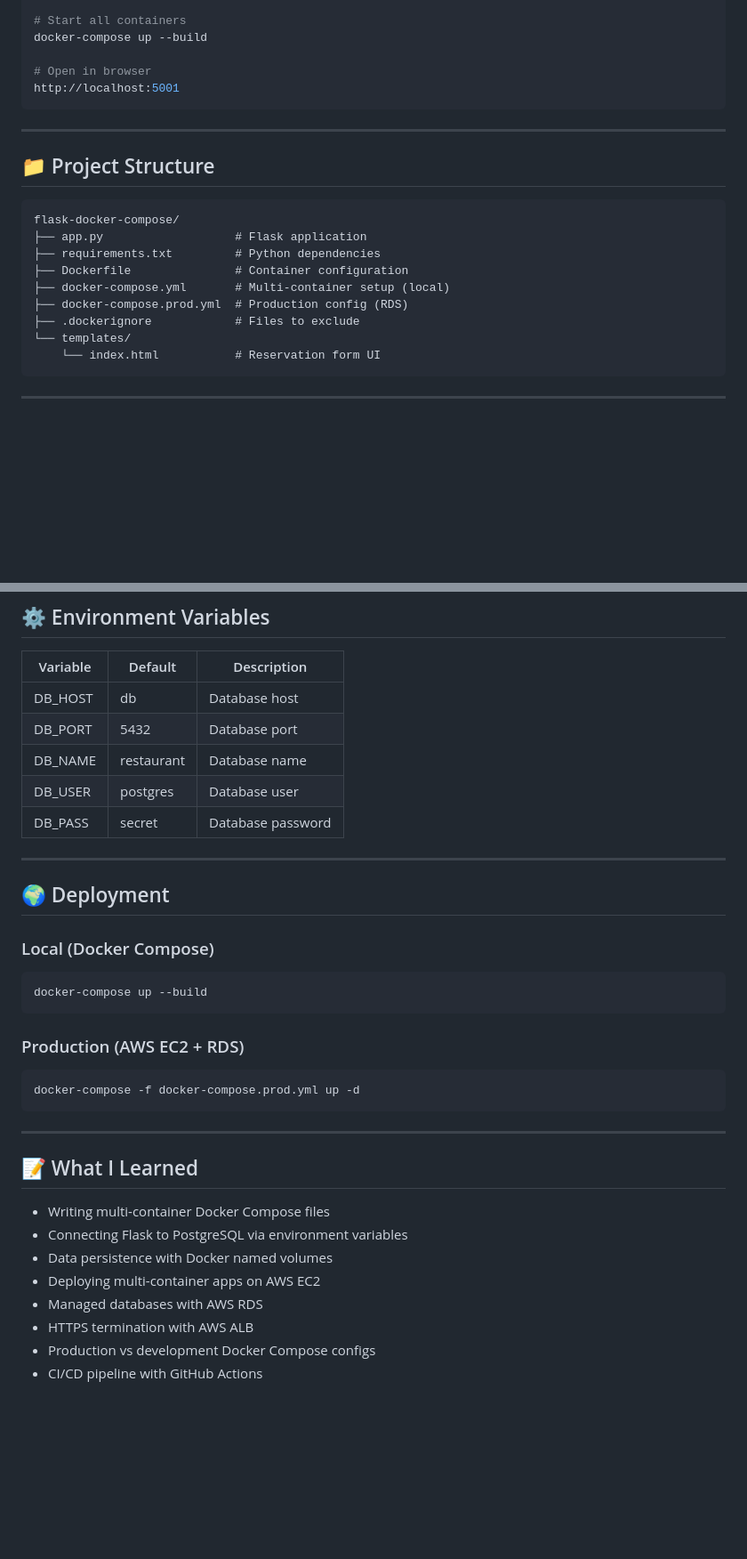
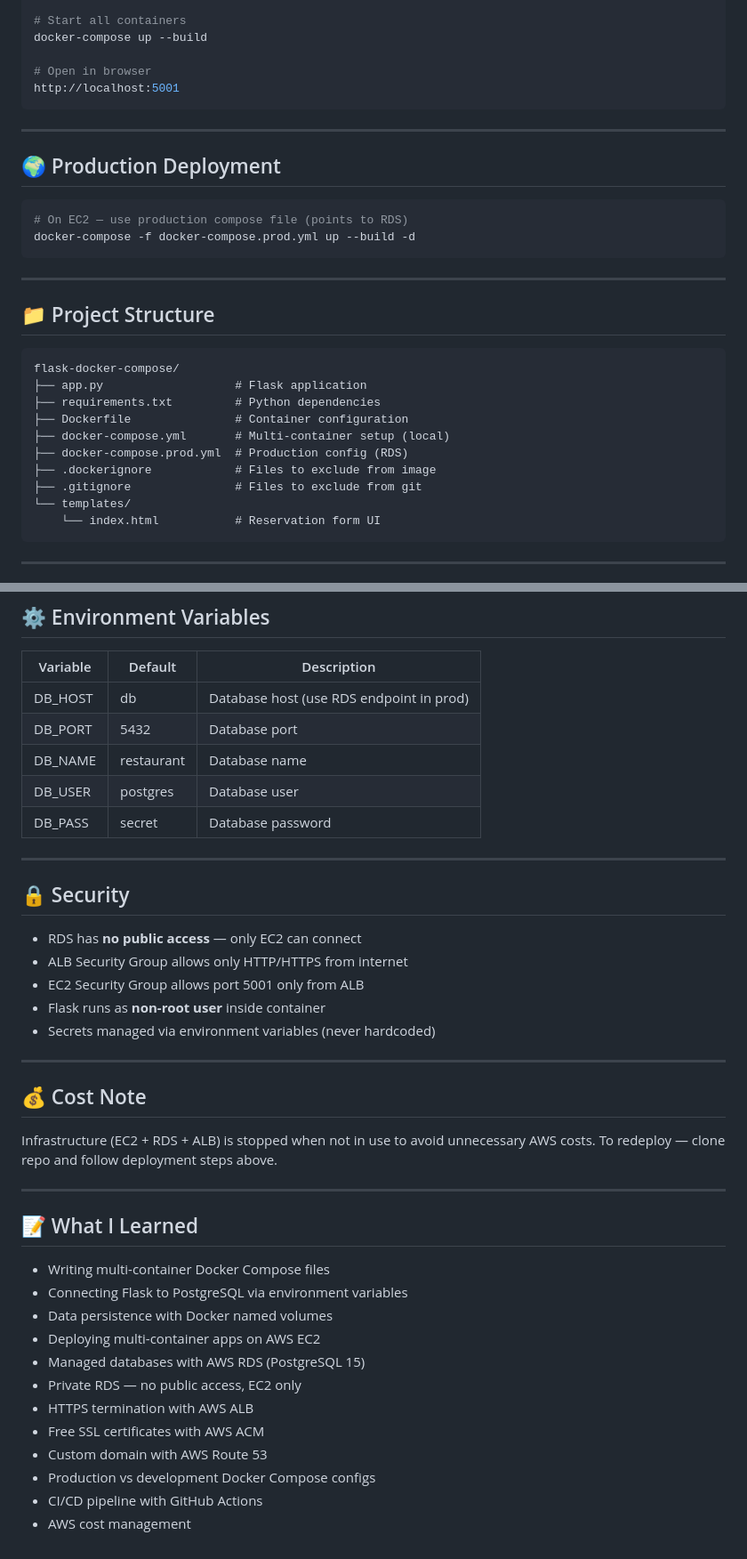
Before and after one commit to jimmyjohn1996/flask-docker-compose, a Markdown page: README.md, 2 parts joined by grey strips. Shown at 89% size. Drawn GitHub-style; blank space fills up the shorter version.

Commit message:
Update README with full architecture, RDS, HTTPS, security notes

````diff
--- a/README.md
+++ b/README.md
@@ -115,6 +122,15 @@ http://localhost:5001
 
 ---
 
+## 🌍 Production Deployment
+
+```bash
+# On EC2 — use production compose file (points to RDS)
+docker-compose -f docker-compose.prod.yml up --build -d
+```
+
+---
+
 ## 📁 Project Structure
 
 ```
@@ -124,7 +140,8 @@ flask-docker-compose/
 ├── Dockerfile               # Container configuration
 ├── docker-compose.yml       # Multi-container setup (local)
 ├── docker-compose.prod.yml  # Production config (RDS)
-├── .dockerignore            # Files to exclude
+├── .dockerignore            # Files to exclude from image
+├── .gitignore               # Files to exclude from git
 └── templates/
     └── index.html           # Reservation form UI
 ```
@@ -146,7 +163,7 @@ flask-docker-compose/
 
 | Variable | Default | Description |
 |---|---|---|
-| DB_HOST | db | Database host |
+| DB_HOST | db | Database host (use RDS endpoint in prod) |
 | DB_PORT | 5432 | Database port |
 | DB_NAME | restaurant | Database name |
 | DB_USER | postgres | Database user |
@@ -154,17 +171,21 @@ flask-docker-compose/
 
 ---
 
-## 🌍 Deployment
+## 🔒 Security
 
-### Local (Docker Compose)
-```bash
-docker-compose up --build
-```
+- RDS has **no public access** — only EC2 can connect
+- ALB Security Group allows only HTTP/HTTPS from internet
+- EC2 Security Group allows port 5001 only from ALB
+- Flask runs as **non-root user** inside container
+- Secrets managed via environment variables (never hardcoded)
 
-### Production (AWS EC2 + RDS)
-```bash
-docker-compose -f docker-compose.prod.yml up -d
-```
+---
+
+## 💰 Cost Note
+
+Infrastructure (EC2 + RDS + ALB) is stopped when not
+in use to avoid unnecessary AWS costs.
+To redeploy — clone repo and follow deployment steps above.
 
 ---
 
@@ -174,7 +195,11 @@ docker-compose -f docker-compose.prod.yml up -d
 - Connecting Flask to PostgreSQL via environment variables
 - Data persistence with Docker named volumes
 - Deploying multi-container apps on AWS EC2
-- Managed databases with AWS RDS
+- Managed databases with AWS RDS (PostgreSQL 15)
+- Private RDS — no public access, EC2 only
 - HTTPS termination with AWS ALB
+- Free SSL certificates with AWS ACM
+- Custom domain with AWS Route 53
 - Production vs development Docker Compose configs
 - CI/CD pipeline with GitHub Actions
+- AWS cost management
````
Also changed, not shown: other parts of README.md (+29 -22 lines).
